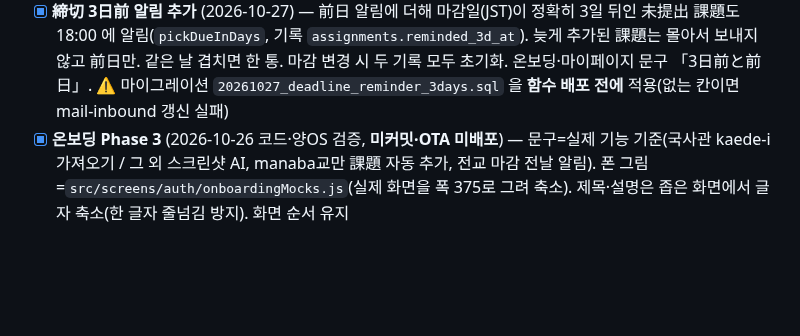
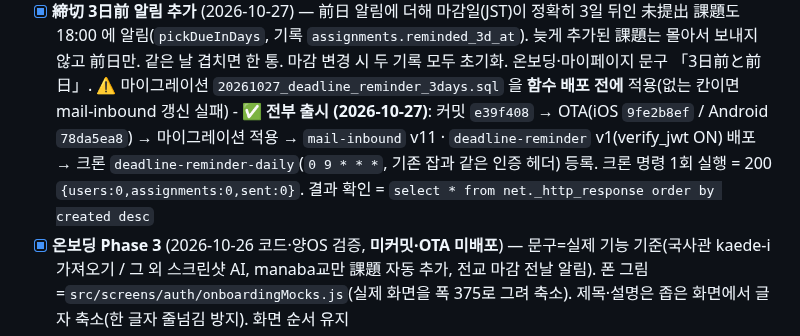
Before and after one commit to JiwoongAhn/japanproject2, a Markdown page: CLAUDE.md, the part around the change. GitHub-like rendering; blank space fills up the shorter version.

Commit message:
CLAUDE.md: 마감 알림·로그인 수정 출시 완료 기록 (OTA·함수·크론)
Co-Authored-By: Claude Opus 5.5 <noreply@anthropic.com>

```diff
--- a/CLAUDE.md
+++ b/CLAUDE.md
@@ -339,6 +339,7 @@ App Store 입장에서 「내가 배달하지 않은 앱」이라서, 새 버전
       - ⚠️ **출시 순서 = ① 앱 OTA → ② `mail-inbound` 재배포(reminded_at 초기화 포함) + `deadline-reminder` 배포 → ③ 크론 등록** (`0 9 * * *` UTC, 기존 잡처럼 `net.http_post`). 1.0.4 앱은 이 알림을 누르면 **빈 통지 화면**이 열리므로 OTA 전에 크론을 켜지 말 것
       - ▶ 다음: Phase 3 온보딩(목업 먼저) → 커밋 → 위 출시 순서. plan `~/.claude/plans/peaceful-hugging-phoenix.md`
 - [x] **締切 3日前 알림 추가** (2026-10-27) — 前日 알림에 더해 마감일(JST)이 정확히 3일 뒤인 未提出 課題도 18:00 에 알림(`pickDueInDays`, 기록 `assignments.reminded_3d_at`). 늦게 추가된 課題는 몰아서 보내지 않고 前日만. 같은 날 겹치면 한 통. 마감 변경 시 두 기록 모두 초기화. 온보딩·마이페이지 문구 「3日前と前日」. ⚠️ 마이그레이션 `20261027_deadline_reminder_3days.sql` 을 **함수 배포 전에** 적용(없는 칸이면 mail-inbound 갱신 실패)
+      - ✅ **전부 출시 (2026-10-27)**: 커밋 `e39f408` → OTA(iOS `9fe2b8ef` / Android `78da5ea8`) → 마이그레이션 적용 → `mail-inbound` v11 · `deadline-reminder` v1(verify_jwt ON) 배포 → 크론 `deadline-reminder-daily`(`0 9 * * *`, 기존 잡과 같은 인증 헤더) 등록. 크론 명령 1회 실행 = 200 `{users:0,assignments:0,sent:0}`. 결과 확인 = `select * from net._http_response order by created desc`
 - [x] **온보딩 Phase 3** (2026-10-26 코드·양OS 검증, **미커밋·OTA 미배포**) — 문구=실제 기능 기준(국사관 kaede-i 가져오기 / 그 외 스크린샷 AI, manaba교만 課題 자동 추가, 전교 마감 전날 알림). 폰 그림=`src/screens/auth/onboardingMocks.js`(실제 화면을 폭 375로 그려 축소). 제목·설명은 좁은 화면에서 글자 축소(한 글자 줄넘김 방지). 화면 순서 유지
 - [x] **로그인 버그 3건** (2026-10-27 코드·양OS 검증, **미커밋·OTA 미배포**) — ①iOS 로그아웃: 키체인 잠김 시 세션을 지우던 `LargeSecureStore`→`src/lib/largeSecureStore.js`(지우지 않음·키 AFTER_FIRST_UNLOCK v2 복사·키 생성 직렬화), 부팅은 `readFailed` 면 로그아웃 대신 대기+화면 복귀 시 재확인 ②Android 로그인: 메일 앱 여는 사이 앱 종료→대학선택 복귀 → `utils/pendingOtp.js`로 코드 화면 복원·60초 재발송 방지 ③RN `SafeAreaView`(iOS 전용) 38화면 → safe-area-context. 연령은 Play 이미 3歳以上/全ユーザー対象. ⚠️`getTestSession()`(e2e)은 테스트 계정을 수정해 다른 기기 세션을 끊음
 - [x] **明治大学 추가** (2026-10-19) — 教務システム(Campus-Xs) 「履修成績 → My時間割」, 100분×6교시, 가입 메일 안내. 근거 `docs/schools/meiji.md`
```
